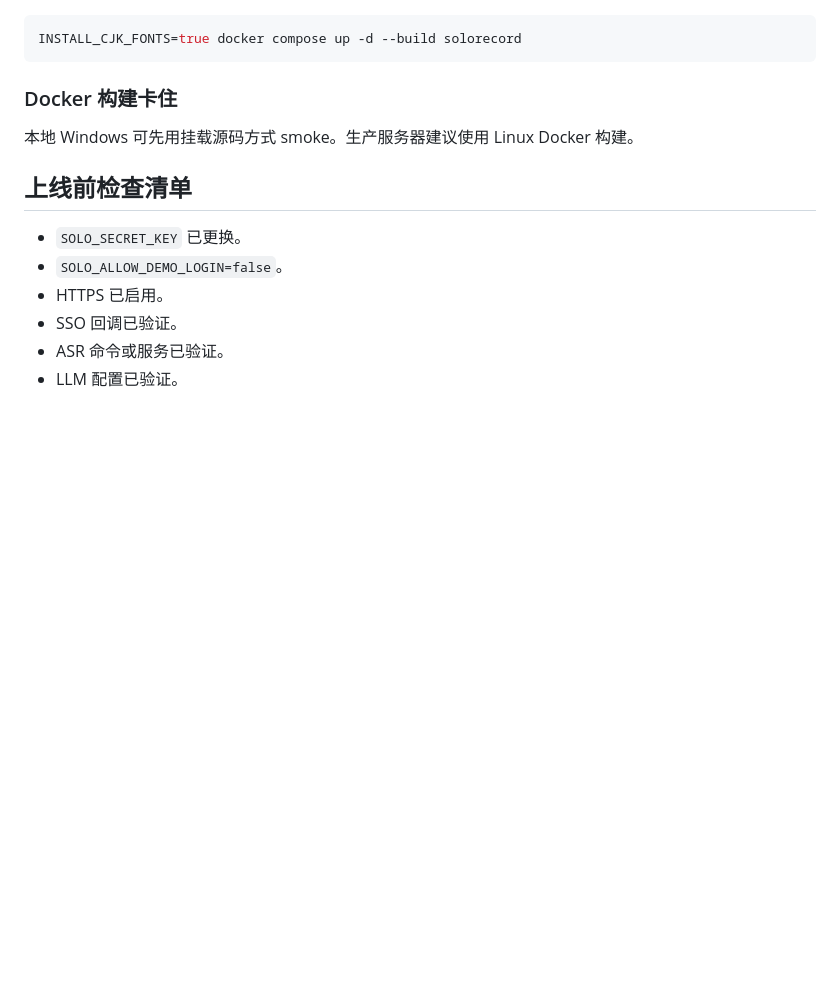
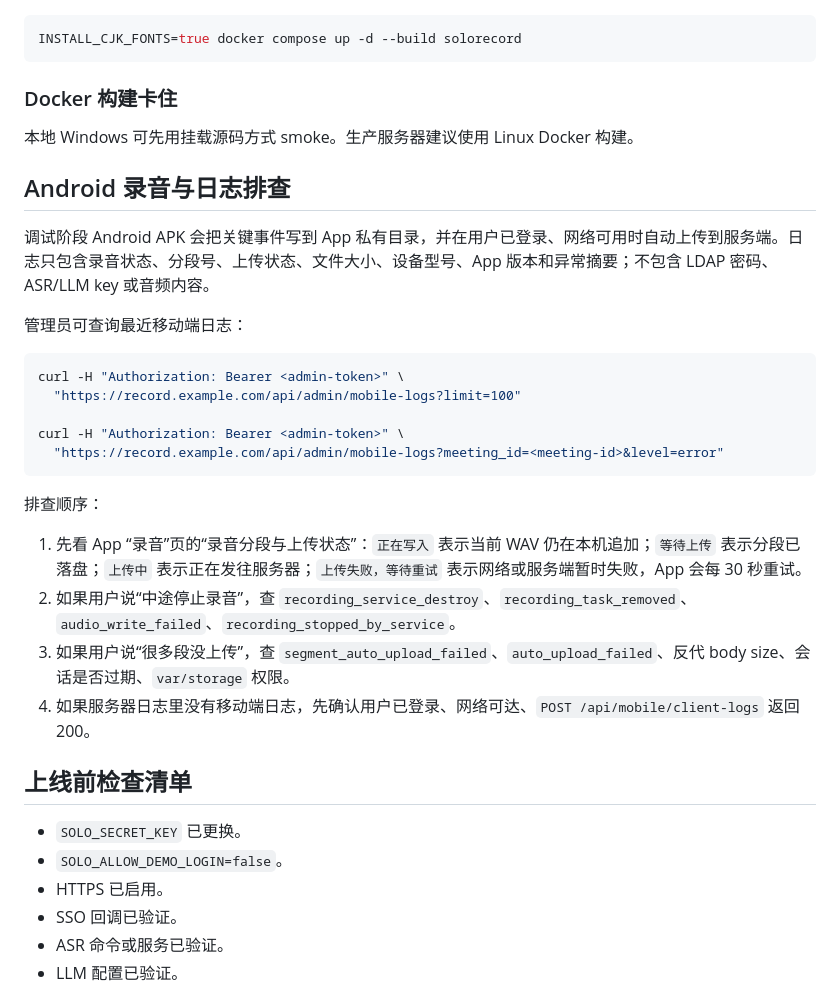
Before and after one commit to andyrenxu7255/solorecord, a Markdown page: docs/human-ops/README.md, the part around one of its changes. Rendered like a GitHub page; blank space fills up the shorter version.

Commit message:
docs: add android recording diagnostics runbook

````diff
--- a/docs/human-ops/README.md
+++ b/docs/human-ops/README.md
@@ -577,6 +577,27 @@ INSTALL_CJK_FONTS=true docker compose up -d --build solorecord
 
 本地 Windows 可先用挂载源码方式 smoke。生产服务器建议使用 Linux Docker 构建。
 
+## Android 录音与日志排查
+
+调试阶段 Android APK 会把关键事件写到 App 私有目录，并在用户已登录、网络可用时自动上传到服务端。日志只包含录音状态、分段号、上传状态、文件大小、设备型号、App 版本和异常摘要；不包含 LDAP 密码、ASR/LLM key 或音频内容。
+
+管理员可查询最近移动端日志：
+
+```bash
+curl -H "Authorization: Bearer <admin-token>" \
+  "https://record.example.com/api/admin/mobile-logs?limit=100"
+
+curl -H "Authorization: Bearer <admin-token>" \
+  "https://record.example.com/api/admin/mobile-logs?meeting_id=<meeting-id>&level=error"
+```
+
+排查顺序：
+
+1. 先看 App “录音”页的“录音分段与上传状态”：`正在写入` 表示当前 WAV 仍在本机追加；`等待上传` 表示分段已落盘；`上传中` 表示正在发往服务器；`上传失败，等待重试` 表示网络或服务端暂时失败，App 会每 30 秒重试。
+2. 如果用户说“中途停止录音”，查 `recording_service_destroy`、`recording_task_removed`、`audio_write_failed`、`recording_stopped_by_service`。
+3. 如果用户说“很多段没上传”，查 `segment_auto_upload_failed`、`auto_upload_failed`、反代 body size、会话是否过期、`var/storage` 权限。
+4. 如果服务器日志里没有移动端日志，先确认用户已登录、网络可达、`POST /api/mobile/client-logs` 返回 200。
+
 ## 上线前检查清单
 
 - `SOLO_SECRET_KEY` 已更换。
````
Also changed, not shown: other parts of docs/human-ops/README.md (+21 -0 lines), docs/agents/README.md (+14 -0 lines), docs/user/README.md (+20 -0 lines).
